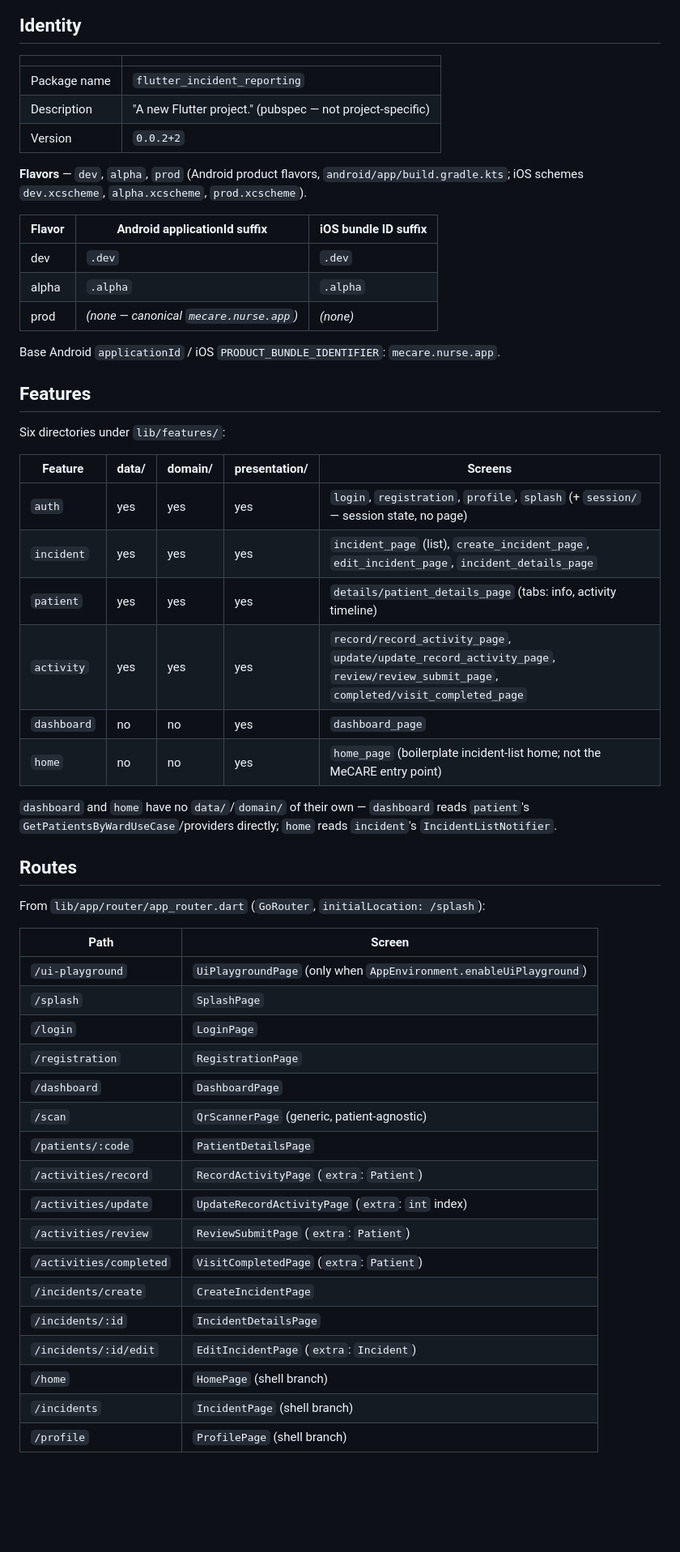
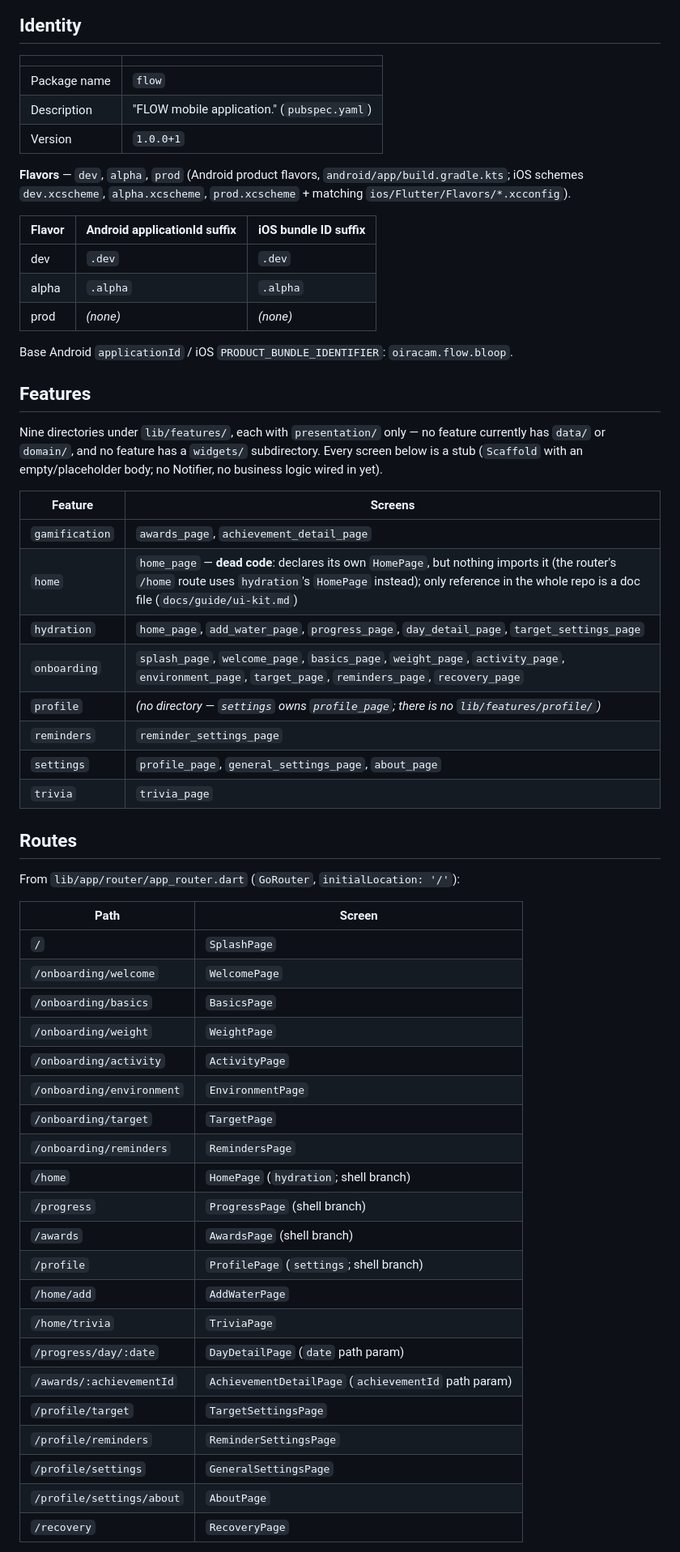
Before and after one commit to LeojAngelico/FLOW-, a Markdown page: docs/PROJECT_MAP.md, the part around one of its changes. Shown at 81% size. Drawn GitHub-style; blank space fills up the shorter version.

```diff
--- a/docs/PROJECT_MAP.md
+++ b/docs/PROJECT_MAP.md
@@ -9,56 +9,60 @@ not hand-edit.
 
 | | |
 |---|---|
-| Package name | `flutter_incident_reporting` |
-| Description | "A new Flutter project." (pubspec — not project-specific) |
-| Version | `0.0.2+2` |
+| Package name | `flow` |
+| Description | "FLOW mobile application." (`pubspec.yaml`) |
+| Version | `1.0.0+1` |
 
-**Flavors** — `dev`, `alpha`, `prod` (Android product flavors, `android/app/build.gradle.kts`; iOS schemes `dev.xcscheme`, `alpha.xcscheme`, `prod.xcscheme`).
+**Flavors** — `dev`, `alpha`, `prod` (Android product flavors, `android/app/build.gradle.kts`; iOS schemes `dev.xcscheme`, `alpha.xcscheme`, `prod.xcscheme` + matching `ios/Flutter/Flavors/*.xcconfig`).
 
 | Flavor | Android applicationId suffix | iOS bundle ID suffix |
 |---|---|---|
 | dev | `.dev` | `.dev` |
 | alpha | `.alpha` | `.alpha` |
-| prod | *(none — canonical `mecare.nurse.app`)* | *(none)* |
+| prod | *(none)* | *(none)* |
 
-Base Android `applicationId` / iOS `PRODUCT_BUNDLE_IDENTIFIER`: `mecare.nurse.app`.
+Base Android `applicationId` / iOS `PRODUCT_BUNDLE_IDENTIFIER`: `oiracam.flow.bloop`.
 
 ## Features
 
-Six directories under `lib/features/`:
+Nine directories under `lib/features/`, each with `presentation/` only — no feature currently has `data/` or `domain/`, and no feature has a `widgets/` subdirectory. Every screen below is a stub (`Scaffold` with an empty/placeholder body; no Notifier, no business logic wired in yet).
 
-| Feature | data/ | domain/ | presentation/ | Screens |
-|---|---|---|---|---|
-| `auth` | yes | yes | yes | `login`, `registration`, `profile`, `splash` (+ `session/` — session state, no page) |
-| `incident` | yes | yes | yes | `incident_page` (list), `create_incident_page`, `edit_incident_page`, `incident_details_page` |
-| `patient` | yes | yes | yes | `details/patient_details_page` (tabs: info, activity timeline) |
-| `activity` | yes | yes | yes | `record/record_activity_page`, `update/update_record_activity_page`, `review/review_submit_page`, `completed/visit_completed_page` |
-| `dashboard` | no | no | yes | `dashboard_page` |
-| `home` | no | no | yes | `home_page` (boilerplate incident-list home; not the MeCARE entry point) |
-
-`dashboard` and `home` have no `data/`/`domain/` of their own — `dashboard` reads `patient`'s `GetPatientsByWardUseCase`/providers directly; `home` reads `incident`'s `IncidentListNotifier`.
+| Feature | Screens |
+|---|---|
+| `gamification` | `awards_page`, `achievement_detail_page` |
+| `home` | `home_page` — **dead code**: declares its own `HomePage`, but nothing imports it (the router's `/home` route uses `hydration`'s `HomePage` instead); only reference in the whole repo is a doc file (`docs/guide/ui-kit.md`) |
+| `hydration` | `home_page`, `add_water_page`, `progress_page`, `day_detail_page`, `target_settings_page` |
+| `onboarding` | `splash_page`, `welcome_page`, `basics_page`, `weight_page`, `activity_page`, `environment_page`, `target_page`, `reminders_page`, `recovery_page` |
+| `profile` | *(no directory — `settings` owns `profile_page`; there is no `lib/features/profile/`)* |
+| `reminders` | `reminder_settings_page` |
+| `settings` | `profile_page`, `general_settings_page`, `about_page` |
+| `trivia` | `trivia_page` |
 
 ## Routes
 
-From `lib/app/router/app_router.dart` (`GoRouter`, `initialLocation: /splash`):
+From `lib/app/router/app_router.dart` (`GoRouter`, `initialLocation: '/'`):
 
 | Path | Screen |
 |---|---|
-| `/ui-playground` | `UiPlaygroundPage` (only when `AppEnvironment.enableUiPlayground`) |
-| `/splash` | `SplashPage` |
-| `/login` | `LoginPage` |
-| `/registration` | `RegistrationPage` |
-| `/dashboard` | `DashboardPage` |
-| `/scan` | `QrScannerPage` (generic, patient-agnostic) |
-| `/patients/:code` | `PatientDetailsPage` |
-| `/activities/record` | `RecordActivityPage` (`extra`: `Patient`) |
-| `/activities/update` | `UpdateRecordActivityPage` (`extra`: `int` index) |
-| `/activities/review` | `ReviewSubmitPage` (`extra`: `Patient`) |
-| `/activities/completed` | `VisitCompletedPage` (`extra`: `Patient`) |
-| `/incidents/create` | `CreateIncidentPage` |
-| `/incidents/:id` | `IncidentDetailsPage` |
-| `/incidents/:id/edit` | `EditIncidentPage` (`extra`: `Incident`) |
-| `/home` | `HomePage` (shell branch) |
-| `/incidents` | `IncidentPage` (shell branch) |
-| `/profile` | `ProfilePage` (shell branch) |
+| `/` | `SplashPage` |
+| `/onboarding/welcome` | `WelcomePage` |
+| `/onboarding/basics` | `BasicsPage` |
+| `/onboarding/weight` | `WeightPage` |
+| `/onboarding/activity` | `ActivityPage` |
+| `/onboarding/environment` | `EnvironmentPage` |
+| `/onboarding/target` | `TargetPage` |
+| `/onboarding/reminders` | `RemindersPage` |
+| `/home` | `HomePage` (`hydration`; shell branch) |
+| `/progress` | `ProgressPage` (shell branch) |
+| `/awards` | `AwardsPage` (shell branch) |
+| `/profile` | `ProfilePage` (`settings`; shell branch) |
+| `/home/add` | `AddWaterPage` |
+| `/home/trivia` | `TriviaPage` |
+| `/progress/day/:date` | `DayDetailPage` (`date` path param) |
+| `/awards/:achievementId` | `AchievementDetailPage` (`achievementId` path param) |
+| `/profile/target` | `TargetSettingsPage` |
+| `/profile/reminders` | `ReminderSettingsPage` |
+| `/profile/settings` | `GeneralSettingsPage` |
+| `/profile/settings/about` | `AboutPage` |
+| `/recovery` | `RecoveryPage` |
 
```
Also changed, not shown: other parts of docs/PROJECT_MAP.md (+97 -91 lines).
